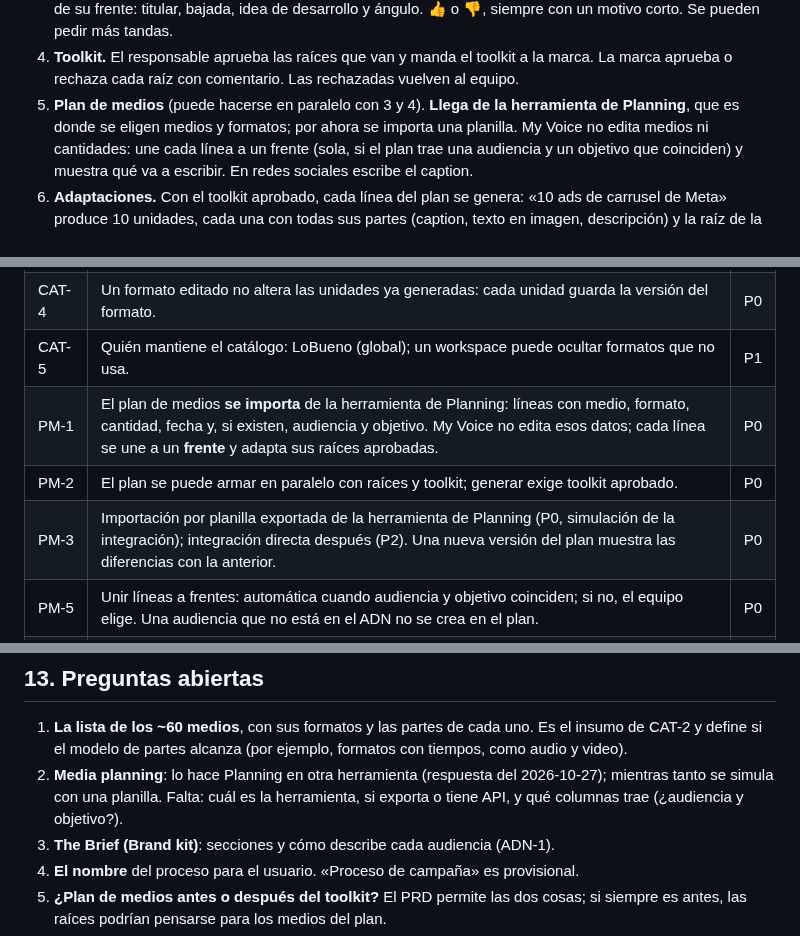
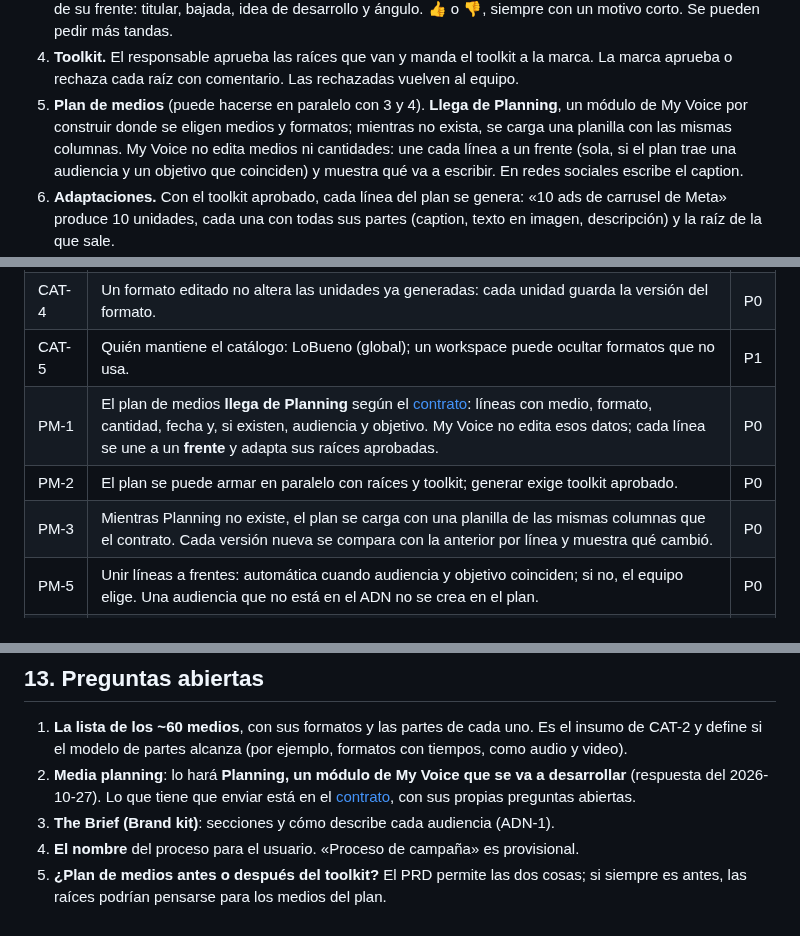
Before and after one commit to gerardoriarte-bt/Myvoice, a Markdown page: docs/v2/prd-proceso-de-campana.md, 3 parts joined by grey strips. GitHub-like rendering.

```diff
--- a/docs/v2/prd-proceso-de-campana.md
+++ b/docs/v2/prd-proceso-de-campana.md
@@ -134,8 +134,9 @@ Los roles de acceso siguen siendo los de hoy (OWNER, ADMIN, MEMBER). Lo que camb
    👍 o 👎, siempre con un motivo corto. Se pueden pedir más tandas.
 4. **Toolkit.** El responsable aprueba las raíces que van y manda el toolkit a la marca. La marca
    aprueba o rechaza cada raíz con comentario. Las rechazadas vuelven al equipo.
-5. **Plan de medios** (puede hacerse en paralelo con 3 y 4). **Llega de la herramienta de
-   Planning**, que es donde se eligen medios y formatos; por ahora se importa una planilla. My Voice
+5. **Plan de medios** (puede hacerse en paralelo con 3 y 4). **Llega de Planning**, un
+   módulo de My Voice por construir donde se eligen medios y formatos; mientras no exista, se
+   carga una planilla con las mismas columnas. My Voice
    no edita medios ni cantidades: une cada línea a un frente (sola, si el plan trae una audiencia y
    un objetivo que coinciden) y muestra qué va a escribir. En redes sociales escribe el caption.
 6. **Adaptaciones.** Con el toolkit aprobado, cada línea del plan se genera: «10 ads de carrusel
@@ -199,9 +200,9 @@ Prioridad: **P0** sin esto no hay v2 · **P1** necesario para el uso real · **P
 | CAT-3 | Los 14 canales de hoy se migran al catálogo con sus límites actuales. | P1 |
 | CAT-4 | Un formato editado no altera las unidades ya generadas: cada unidad guarda la versión del formato. | P0 |
 | CAT-5 | Quién mantiene el catálogo: LoBueno (global); un workspace puede ocultar formatos que no usa. | P1 |
-| PM-1 | El plan de medios **se importa** de la herramienta de Planning: líneas con medio, formato, cantidad, fecha y, si existen, audiencia y objetivo. My Voice no edita esos datos; cada línea se une a un **frente** y adapta sus raíces aprobadas. | P0 |
+| PM-1 | El plan de medios **llega de Planning** según el [contrato](./contrato-plan-de-medios.md): líneas con medio, formato, cantidad, fecha y, si existen, audiencia y objetivo. My Voice no edita esos datos; cada línea se une a un **frente** y adapta sus raíces aprobadas. | P0 |
 | PM-2 | El plan se puede armar en paralelo con raíces y toolkit; generar exige toolkit aprobado. | P0 |
-| PM-3 | Importación por planilla exportada de la herramienta de Planning (P0, simulación de la integración); integración directa después (P2). Una nueva versión del plan muestra las diferencias con la anterior. | P0 |
+| PM-3 | Mientras Planning no existe, el plan se carga con una planilla de las mismas columnas que el contrato. Cada versión nueva se compara con la anterior por línea y muestra qué cambió. | P0 |
 | PM-5 | Unir líneas a frentes: automática cuando audiencia y objetivo coinciden; si no, el equipo elige. Una audiencia que no está en el ADN no se crea en el plan. | P0 |
 | PM-6 | Qué escribe cada formato: en redes sociales, el **caption** (el texto en imagen o en pantalla lo resuelve Diseño); en los medios principales, las partes del formato (guion, titular y bajada, títulos y descripciones). | P0 |
 | PM-4 | Ver el avance del plan: por línea, unidades generadas, aprobadas y en producción. | P1 |
@@ -262,9 +263,9 @@ adaptación de ese piloto se hace todavía en v1. R3 se despliega entera.
 1. **La lista de los ~60 medios**, con sus formatos y las partes de cada uno. Es el insumo de
    CAT-2 y define si el modelo de partes alcanza (por ejemplo, formatos con tiempos, como audio
    y video).
-2. **Media planning**: lo hace Planning en otra herramienta (respuesta del 2026-10-27); mientras
-   tanto se simula con una planilla. Falta: cuál es la herramienta, si exporta o tiene API, y qué
-   columnas trae (¿audiencia y objetivo?).
+2. **Media planning**: lo hará **Planning, un módulo de My Voice que se va a desarrollar**
+   (respuesta del 2026-10-27). Lo que tiene que enviar está en el
+   [contrato](./contrato-plan-de-medios.md), con sus propias preguntas abiertas.
 3. **The Brief (Brand kit)**: secciones y cómo describe cada audiencia (ADN-1).
 4. **El nombre** del proceso para el usuario. «Proceso de campaña» es provisional.
 5. **¿Plan de medios antes o después del toolkit?** El PRD permite las dos cosas; si siempre es
```
Also changed, not shown: other parts of docs/v2/prd-proceso-de-campana.md (+1 -1 lines), docs/v2/contrato-plan-de-medios.md (added, +165 -0 lines), docs/v2/spec-proceso-de-campana.md (+16 -14 lines).
